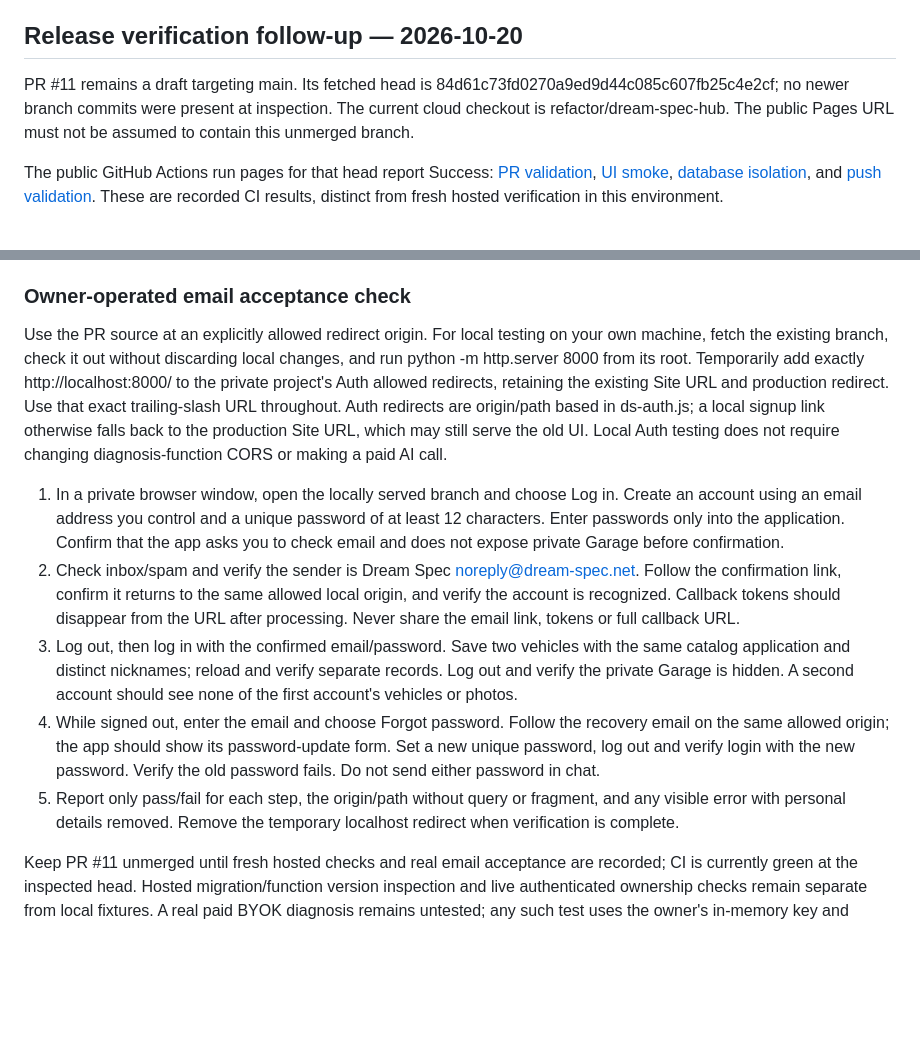
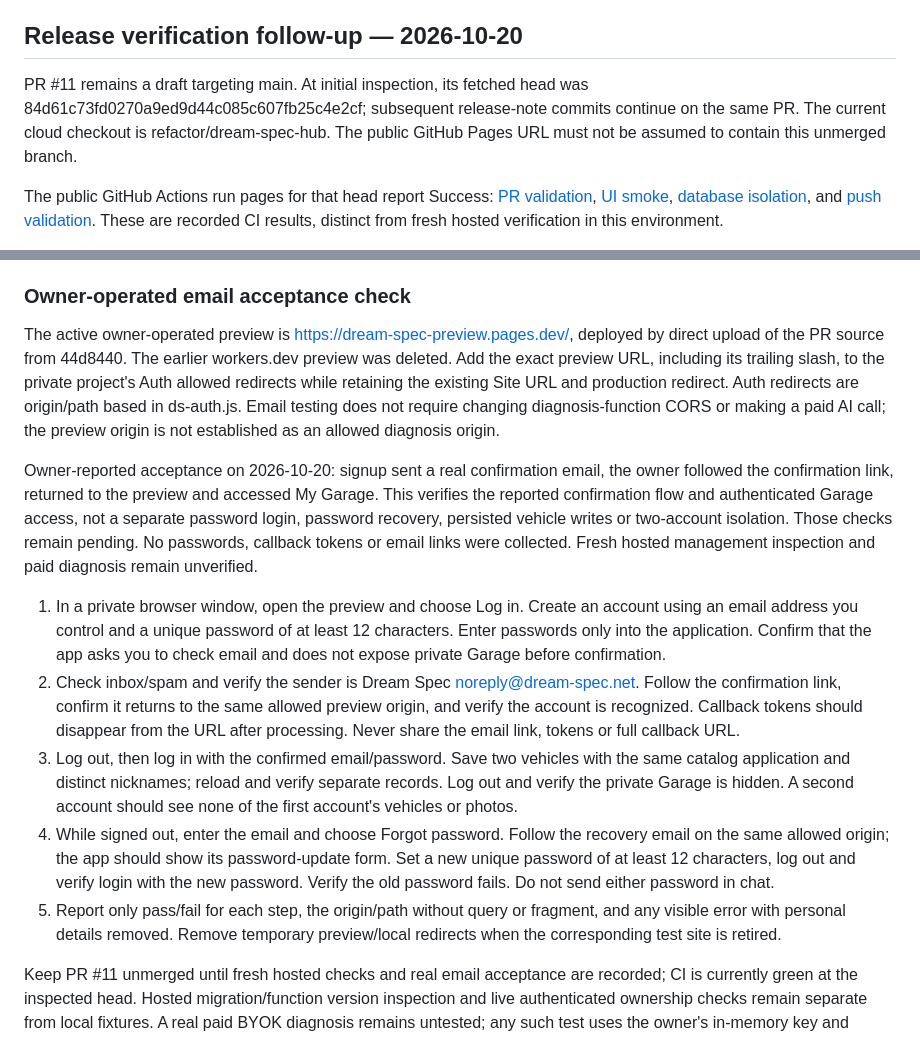
Before and after one commit to ImSamBtw/modpicker, a Markdown page: docs/DREAM_SPEC.md, 2 parts joined by grey strips. Drawn GitHub-style; blank space fills up the shorter version.

Commit message:
docs: record successful preview email confirmation

```diff
--- a/docs/DREAM_SPEC.md
+++ b/docs/DREAM_SPEC.md
@@ -82,7 +82,7 @@ Authoritative API references checked during implementation:
 
 ## Release verification follow-up — 2026-10-20
 
-PR #11 remains a draft targeting main. Its fetched head is 84d61c73fd0270a9ed9d44c085c607fb25c4e2cf; no newer branch commits were present at inspection. The current cloud checkout is refactor/dream-spec-hub. The public Pages URL must not be assumed to contain this unmerged branch.
+PR #11 remains a draft targeting main. At initial inspection, its fetched head was 84d61c73fd0270a9ed9d44c085c607fb25c4e2cf; subsequent release-note commits continue on the same PR. The current cloud checkout is refactor/dream-spec-hub. The public GitHub Pages URL must not be assumed to contain this unmerged branch.
 
 The public GitHub Actions run pages for that head report Success: [PR validation](https://github.com/ImSamBtw/modpicker/actions/runs/39475466669), [UI smoke](https://github.com/ImSamBtw/modpicker/actions/runs/39475466688), [database isolation](https://github.com/ImSamBtw/modpicker/actions/runs/39475466485), and [push validation](https://github.com/ImSamBtw/modpicker/actions/runs/39475459798). These are recorded CI results, distinct from fresh hosted verification in this environment.
 
@@ -92,12 +92,14 @@ This cloud environment currently has Git read access and public GitHub page acce
 
 ### Owner-operated email acceptance check
 
-Use the PR source at an explicitly allowed redirect origin. For local testing on your own machine, fetch the existing branch, check it out without discarding local changes, and run python -m http.server 8000 from its root. Temporarily add exactly http://localhost:8000/ to the private project's Auth allowed redirects, retaining the existing Site URL and production redirect. Use that exact trailing-slash URL throughout. Auth redirects are origin/path based in ds-auth.js; a local signup link otherwise falls back to the production Site URL, which may still serve the old UI. Local Auth testing does not require changing diagnosis-function CORS or making a paid AI call.
+The active owner-operated preview is https://dream-spec-preview.pages.dev/, deployed by direct upload of the PR source from 44d8440. The earlier workers.dev preview was deleted. Add the exact preview URL, including its trailing slash, to the private project's Auth allowed redirects while retaining the existing Site URL and production redirect. Auth redirects are origin/path based in ds-auth.js. Email testing does not require changing diagnosis-function CORS or making a paid AI call; the preview origin is not established as an allowed diagnosis origin.
 
-1. In a private browser window, open the locally served branch and choose Log in. Create an account using an email address you control and a unique password of at least 12 characters. Enter passwords only into the application. Confirm that the app asks you to check email and does not expose private Garage before confirmation.
-2. Check inbox/spam and verify the sender is Dream Spec <noreply@dream-spec.net>. Follow the confirmation link, confirm it returns to the same allowed local origin, and verify the account is recognized. Callback tokens should disappear from the URL after processing. Never share the email link, tokens or full callback URL.
+Owner-reported acceptance on 2026-10-20: signup sent a real confirmation email, the owner followed the confirmation link, returned to the preview and accessed My Garage. This verifies the reported confirmation flow and authenticated Garage access, not a separate password login, password recovery, persisted vehicle writes or two-account isolation. Those checks remain pending. No passwords, callback tokens or email links were collected. Fresh hosted management inspection and paid diagnosis remain unverified.
+
+1. In a private browser window, open the preview and choose Log in. Create an account using an email address you control and a unique password of at least 12 characters. Enter passwords only into the application. Confirm that the app asks you to check email and does not expose private Garage before confirmation.
+2. Check inbox/spam and verify the sender is Dream Spec <noreply@dream-spec.net>. Follow the confirmation link, confirm it returns to the same allowed preview origin, and verify the account is recognized. Callback tokens should disappear from the URL after processing. Never share the email link, tokens or full callback URL.
 3. Log out, then log in with the confirmed email/password. Save two vehicles with the same catalog application and distinct nicknames; reload and verify separate records. Log out and verify the private Garage is hidden. A second account should see none of the first account's vehicles or photos.
-4. While signed out, enter the email and choose Forgot password. Follow the recovery email on the same allowed origin; the app should show its password-update form. Set a new unique password, log out and verify login with the new password. Verify the old password fails. Do not send either password in chat.
-5. Report only pass/fail for each step, the origin/path without query or fragment, and any visible error with personal details removed. Remove the temporary localhost redirect when verification is complete.
+4. While signed out, enter the email and choose Forgot password. Follow the recovery email on the same allowed origin; the app should show its password-update form. Set a new unique password of at least 12 characters, log out and verify login with the new password. Verify the old password fails. Do not send either password in chat.
+5. Report only pass/fail for each step, the origin/path without query or fragment, and any visible error with personal details removed. Remove temporary preview/local redirects when the corresponding test site is retired.
 
 Keep PR #11 unmerged until fresh hosted checks and real email acceptance are recorded; CI is currently green at the inspected head. Hosted migration/function version inspection and live authenticated ownership checks remain separate from local fixtures. A real paid BYOK diagnosis remains untested; any such test uses the owner's in-memory key and explicit action in the app. Do not introduce a host-funded fallback or store the key.
```
